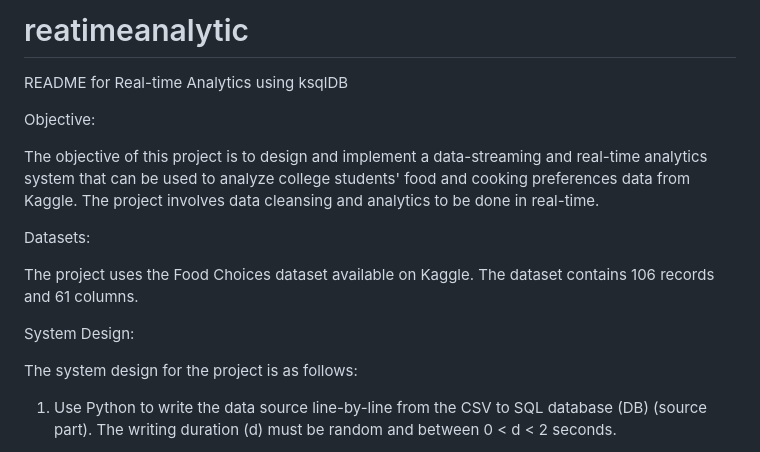
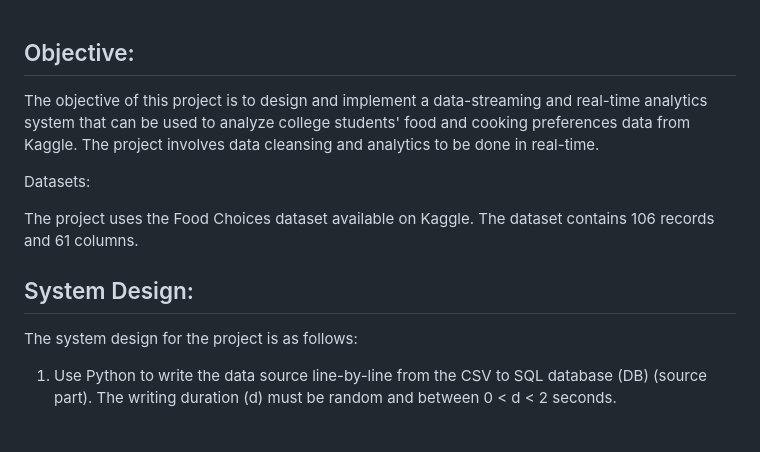
Before and after one commit to Hakulani/reatimeanalytic, a Markdown page: README.md, the part around the change. Rendered like a GitHub page.

```diff
--- a/README.md
+++ b/README.md
@@ -1,8 +1,8 @@
-# reatimeanalytic
 
-README for Real-time Analytics using ksqlDB
 
-Objective:
+
+
+## Objective:
 
 The objective of this project is to design and implement a data-streaming and real-time analytics system that can be used to analyze college students' food and cooking preferences data from Kaggle. The project involves data cleansing and analytics to be done in real-time.
 
@@ -10,7 +10,7 @@ Datasets:
 
 The project uses the Food Choices dataset available on Kaggle. The dataset contains 106 records and 61 columns.
 
-System Design:
+## System Design:
 
 The system design for the project is as follows:
 
```
